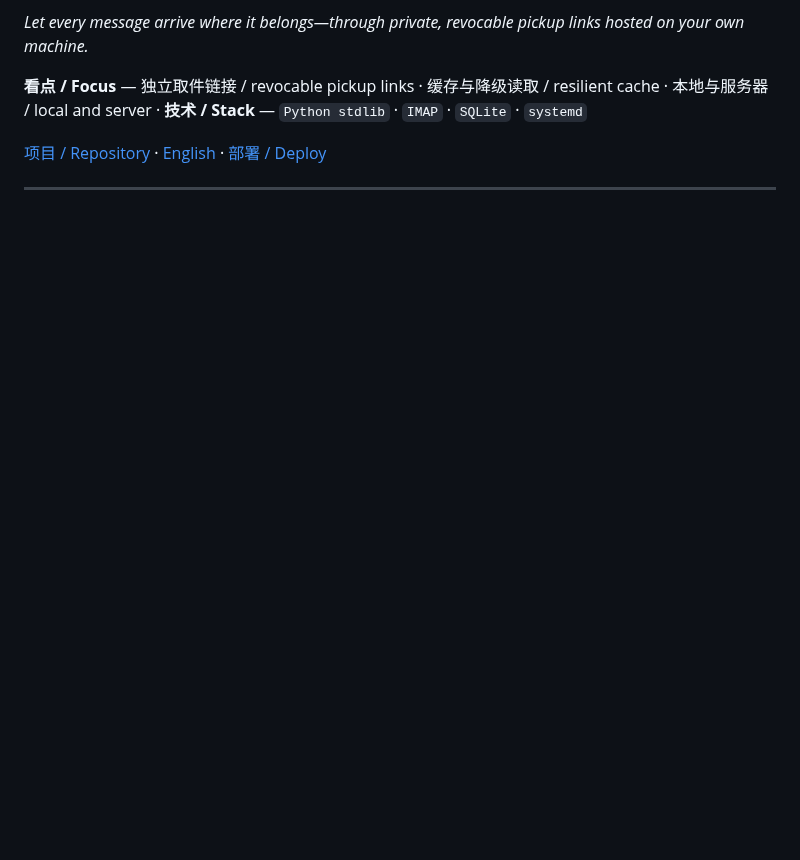
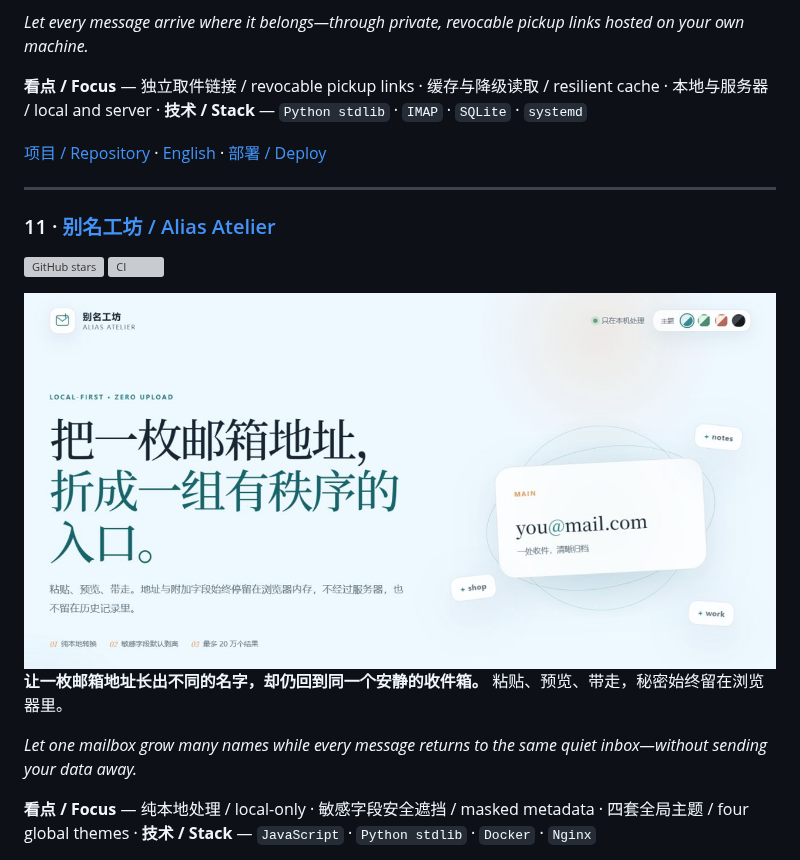
Before and after one commit to ferretgeek/ferretgeek, a Markdown page: README.md, the part around one of its changes. GitHub-like rendering; pictures changed too: assets/projects/alias-atelier.png (added); blank space fills up the shorter version; grey boxes are pictures that could not be loaded.

Commit message:
docs: add Alias Atelier to the portfolio

```diff
--- a/README.md
+++ b/README.md
@@ -208,3 +208,18 @@
 
 ---
 
+### 11 · [别名工坊 / Alias Atelier](https://github.com/ferretgeek/AliasAtelier)
+
+[![GitHub stars](https://img.shields.io/github/stars/ferretgeek/AliasAtelier?style=flat-square&label=Stars)](https://github.com/ferretgeek/AliasAtelier/stargazers)
+[![CI](https://img.shields.io/github/actions/workflow/status/ferretgeek/AliasAtelier/ci.yml?branch=main&style=flat-square&label=CI)](https://github.com/ferretgeek/AliasAtelier/actions/workflows/ci.yml)
+
+<a href="https://github.com/ferretgeek/AliasAtelier">
+  <img src="./assets/projects/alias-atelier.png" alt="别名工坊纯本地邮箱别名界面预览 / Alias Atelier local-first email alias workbench preview" width="100%" />
+</a>
+
+**让一枚邮箱地址长出不同的名字，却仍回到同一个安静的收件箱。** 粘贴、预览、带走，秘密始终留在浏览器里。
+
+*Let one mailbox grow many names while every message returns to the same quiet inbox—without sending your data away.*
+
+**看点 / Focus** — 纯本地处理 / local-only · 敏感字段安全遮挡 / masked metadata · 四套全局主题 / four global themes · **技术 / Stack** — `JavaScript` · `Python stdlib` · `Docker` · `Nginx`
+
```
Also changed, not shown: other parts of README.md (+4 -0 lines).
